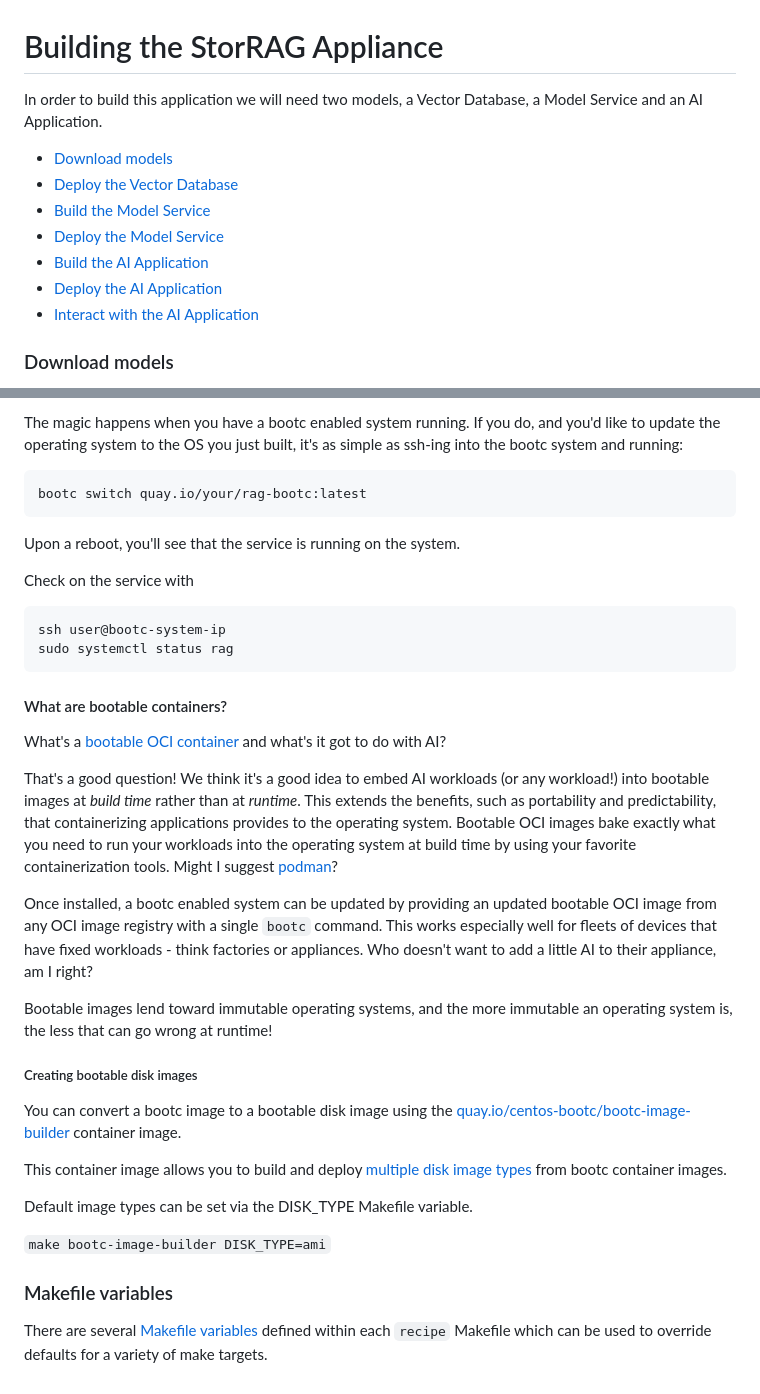
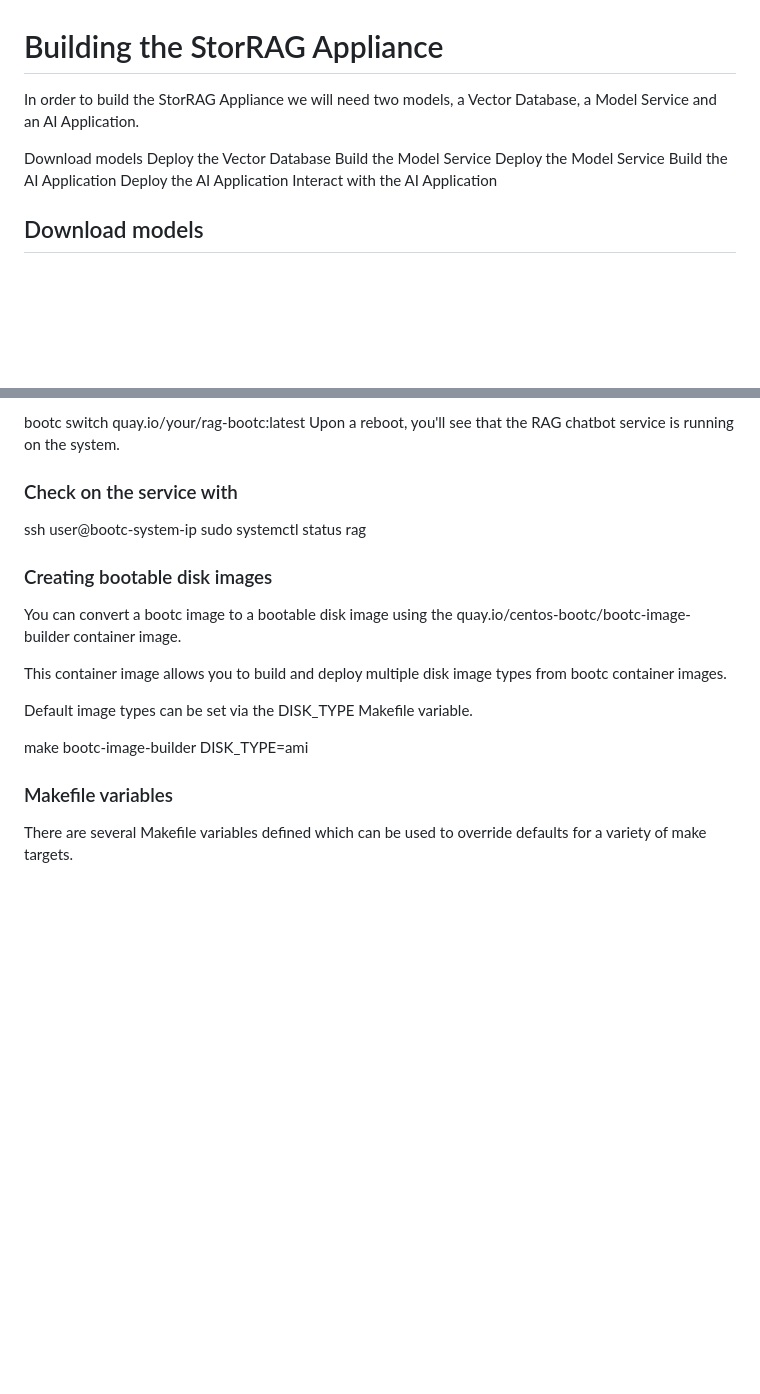
Before and after one commit to StorRAG/Appliance, a Markdown page: README.md, 2 parts joined by grey strips. GitHub-like rendering; blank space fills up the shorter version.

````diff
--- a/README.md
+++ b/README.md
@@ -1,14 +1,14 @@
 # Building the StorRAG Appliance
 
-In order to build this application we will need two models, a Vector Database, a Model Service and an AI Application.
+In order to build the StorRAG Appliance we will need two models, a Vector Database, a Model Service and an AI Application.
 
-* [Download models](#download-models)
-* [Deploy the Vector Database](#deploy-the-vector-database)
-* [Build the Model Service](#build-the-model-service)
-* [Deploy the Model Service](#deploy-the-model-service)
-* [Build the AI Application](#build-the-ai-application)
-* [Deploy the AI Application](#deploy-the-ai-application)
-* [Interact with the AI Application](#interact-with-the-ai-application)
+Download models
+Deploy the Vector Database
+Build the Model Service
+Deploy the Model Service
+Build the AI Application
+Deploy the AI Application
+Interact with the AI Application
 
-### Download models
+## Download models
 
@@ -210,46 +118,22 @@ make FROM=registry.redhat.io/rhel9/rhel-bootc:9.4 BOOTC_IMAGE=quay.io/your/rag-b
 
-The magic happens when you have a bootc enabled system running. If you do, and you'd like to update the operating system to the OS you just built, it's as simple as ssh-ing into the bootc system and running:
+bootc switch quay.io/your/rag-bootc:latest
+Upon a reboot, you'll see that the RAG chatbot service is running on the system.
 
-```
-bootc switch quay.io/your/rag-bootc:latest
-```
+### Check on the service with
 
-Upon a reboot, you'll see that the service is running on the system.
-
-Check on the service with
-
-```
 ssh user@bootc-system-ip
 sudo systemctl status rag
-```
 
-#### What are bootable containers?
+### Creating bootable disk images
 
-What's a [bootable OCI container](https://containers.github.io/bootc/) and what's it got to do with AI?
+You can convert a bootc image to a bootable disk image using the quay.io/centos-bootc/bootc-image-builder container image.
 
-That's a good question! We think it's a good idea to embed AI workloads (or any workload!) into bootable images at _build time_ rather than
-at _runtime_. This extends the benefits, such as portability and predictability, that containerizing applications provides to the operating system.
-Bootable OCI images bake exactly what you need to run your workloads into the operating system at build time by using your favorite containerization
-tools. Might I suggest [podman](https://podman.io/)?
-
-Once installed, a bootc enabled system can be updated by providing an updated bootable OCI image from any OCI
-image registry with a single `bootc` command. This works especially well for fleets of devices that have fixed workloads - think
-factories or appliances. Who doesn't want to add a little AI to their appliance, am I right?
-
-Bootable images lend toward immutable operating systems, and the more immutable an operating system is, the less that can go wrong at runtime!
-
-##### Creating bootable disk images
-
-You can convert a bootc image to a bootable disk image using the
-[quay.io/centos-bootc/bootc-image-builder](https://github.com/osbuild/bootc-image-builder) container image.
-
-This container image allows you to build and deploy [multiple disk image types](../../common/README_bootc_image_builder.md) from bootc container images.
+This container image allows you to build and deploy multiple disk image types from bootc container images.
 
 Default image types can be set via the DISK_TYPE Makefile variable.
 
-`make bootc-image-builder DISK_TYPE=ami`
+make bootc-image-builder DISK_TYPE=ami
 
 ### Makefile variables
 
-There are several [Makefile variables](../../common/README.md) defined within each `recipe` Makefile which can be
-used to override defaults for a variety of make targets.
+There are several Makefile variables defined which can be used to override defaults for a variety of make targets.
````
Also changed, not shown: other parts of README.md (+32 -124 lines).
